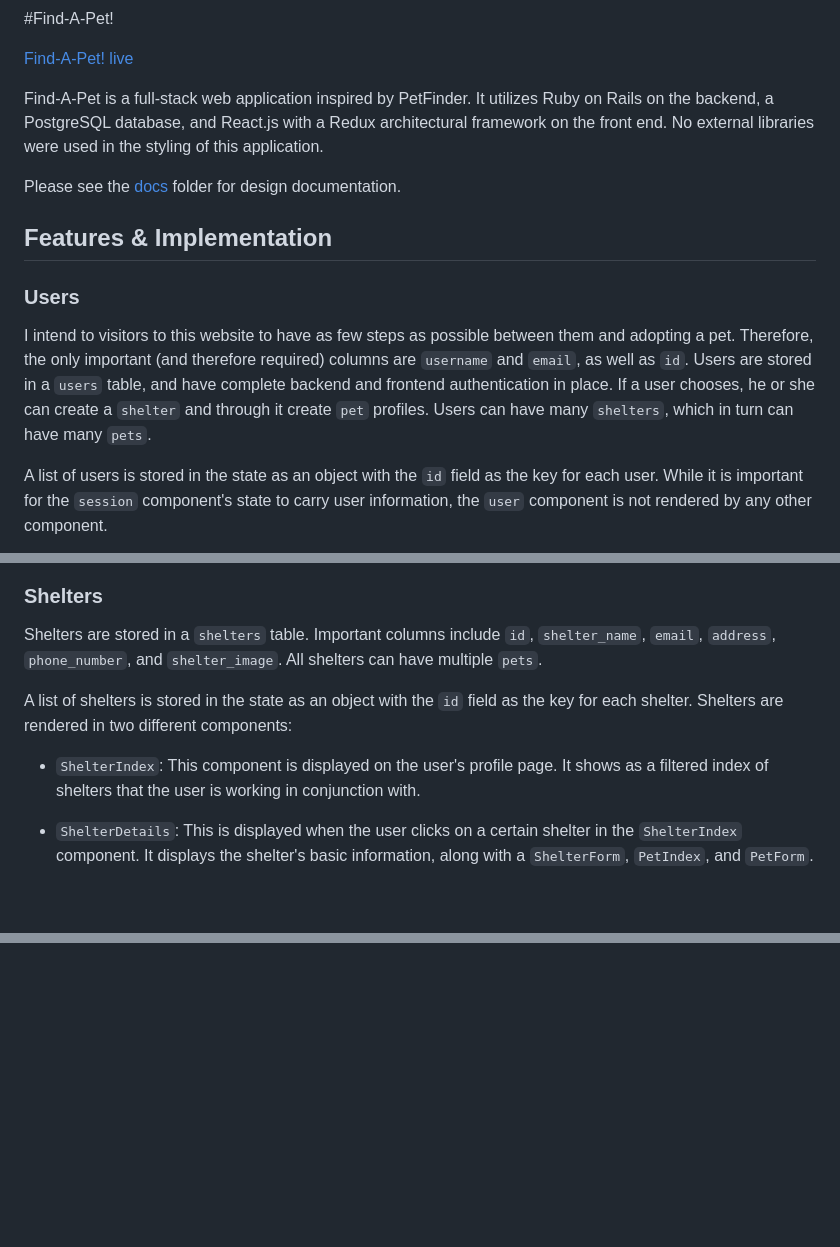
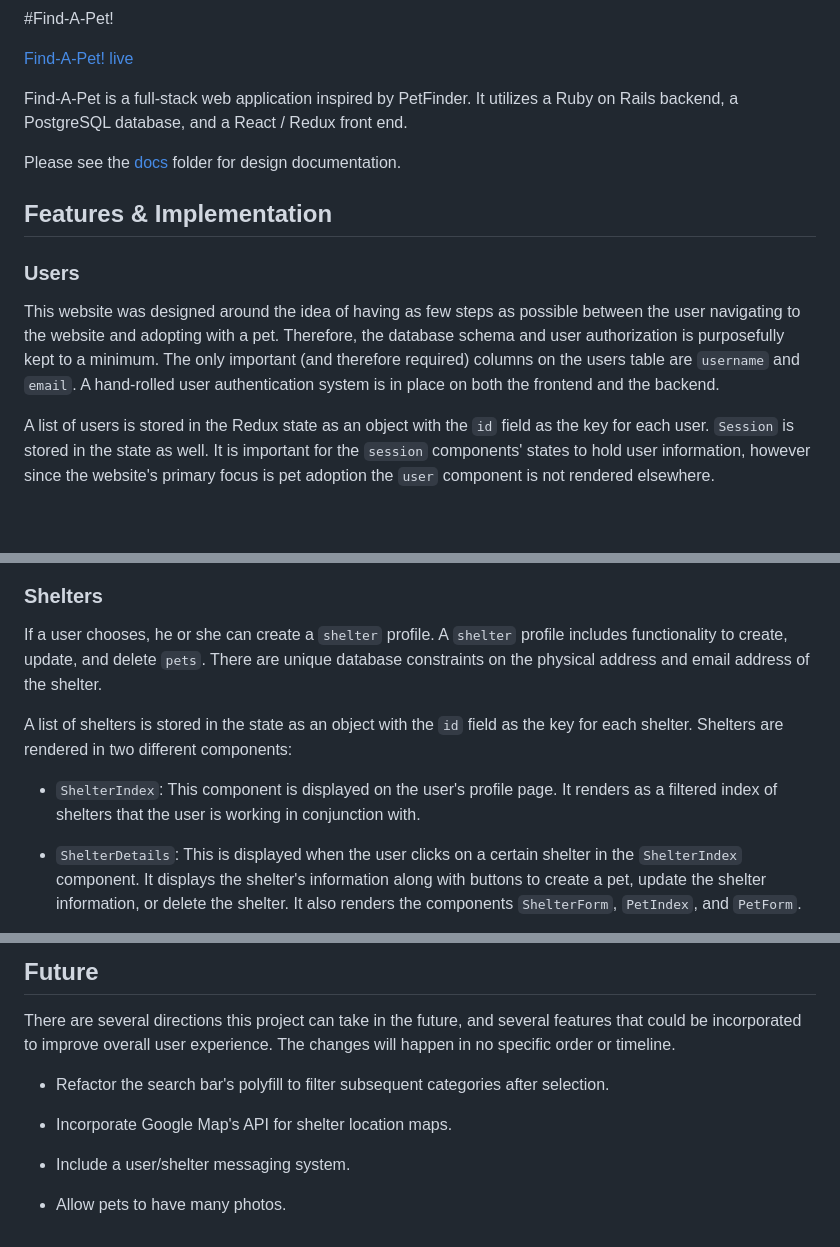
Before and after one commit to chrabyrd/find_a_pet, a Markdown page: README.md, 3 parts joined by grey strips. Drawn GitHub-style; blank space fills up the shorter version.

```diff
--- a/README.md
+++ b/README.md
@@ -2,7 +2,7 @@
 
 [Find-A-Pet! live][findapet]
 
-Find-A-Pet is a full-stack web application inspired by PetFinder. It utilizes Ruby on Rails on the backend, a PostgreSQL database, and React.js with a Redux architectural framework on the front end. No external libraries were used in the styling of this application.
+Find-A-Pet is a full-stack web application inspired by PetFinder. It utilizes a Ruby on Rails backend, a PostgreSQL database, and a React / Redux front end.
 
 Please see the [docs][docs] folder for design documentation.
 
@@ -10,8 +10,8 @@ Please see the [docs][docs] folder for design documentation.
 
 ### Users
 
-I intend to visitors to this website to have as few steps as possible between them and adopting a pet. Therefore, the only important (and therefore required) columns are `username` and `email`, as well as `id`. Users are stored in a `users` table, and have complete backend and frontend authentication in place.  If a user chooses, he or she can create a `shelter` and through it create `pet` profiles. Users can have many `shelters`, which in turn can have many `pets`.
+This website was designed around the idea of having as few steps as possible between the user navigating to the website and adopting with a pet. Therefore, the database schema and user authorization is purposefully kept to a minimum. The only important (and therefore required) columns on the users table are `username` and `email`. A hand-rolled user authentication system is in place on both the frontend and the backend.
 
-A list of users is stored in the state as an object with the `id` field as the key for each user. While it is important for the `session` component's state to carry user information, the `user` component is not rendered by any other component.
+A list of users is stored in the Redux state as an object with the `id` field as the key for each user. `Session` is stored in the state as well. It is important for the `session` components' states to hold user information, however since the website's primary focus is pet adoption the `user` component is not rendered elsewhere.
 
 <p align="center">
@@ -20,12 +20,12 @@ A list of users is stored in the state as an object with the `id` field as the k
 
 ### Shelters
 
-Shelters are stored in a `shelters` table. Important columns include `id`, `shelter_name`, `email`, `address`, `phone_number`, and `shelter_image`. All shelters can have multiple `pets`.
+If a user chooses, he or she can create a `shelter` profile. A `shelter` profile includes functionality to create, update, and delete `pets`. There are unique database constraints on the physical address and email address of the shelter.
 
 A list of shelters is stored in the state as an object with the `id` field as the key for each shelter. Shelters are rendered in two different components:
 
-* `ShelterIndex`: This component is displayed on the user's profile page. It shows as a filtered index of shelters that the user is working in conjunction with.
+* `ShelterIndex`: This component is displayed on the user's profile page. It renders as a filtered index of shelters that the user is working in conjunction with.
 
-* `ShelterDetails`: This is displayed when the user clicks on a certain shelter in the `ShelterIndex` component. It displays the shelter's basic information, along with a `ShelterForm`, `PetIndex`, and `PetForm`.
+* `ShelterDetails`: This is displayed when the user clicks on a certain shelter in the `ShelterIndex` component. It displays the shelter's information along with buttons to create a pet, update the shelter information, or delete the shelter. It also renders the components `ShelterForm`, `PetIndex`, and `PetForm`.
 
 <p align="center">
@@ -77,3 +90,14 @@ The search bar is currently not functional. It will allow users to filter the cu
+## Future
+
+There are several directions this project can take in the future, and several features that could be incorporated to improve overall user experience. The changes will happen in no specific order or timeline.
+
+- Refactor the search bar's polyfill to filter subsequent categories after selection.
+
+- Incorporate Google Map's API for shelter location maps.
+
+- Include a user/shelter messaging system.
+
+- Allow pets to have many photos.
 
 [findapet]: http://findapet.herokuapp.com
 [docs]: ./docs
```
Also changed, not shown: other parts of README.md (+37 -24 lines), docs/screenshots/pet_form.png, 4 other files.
